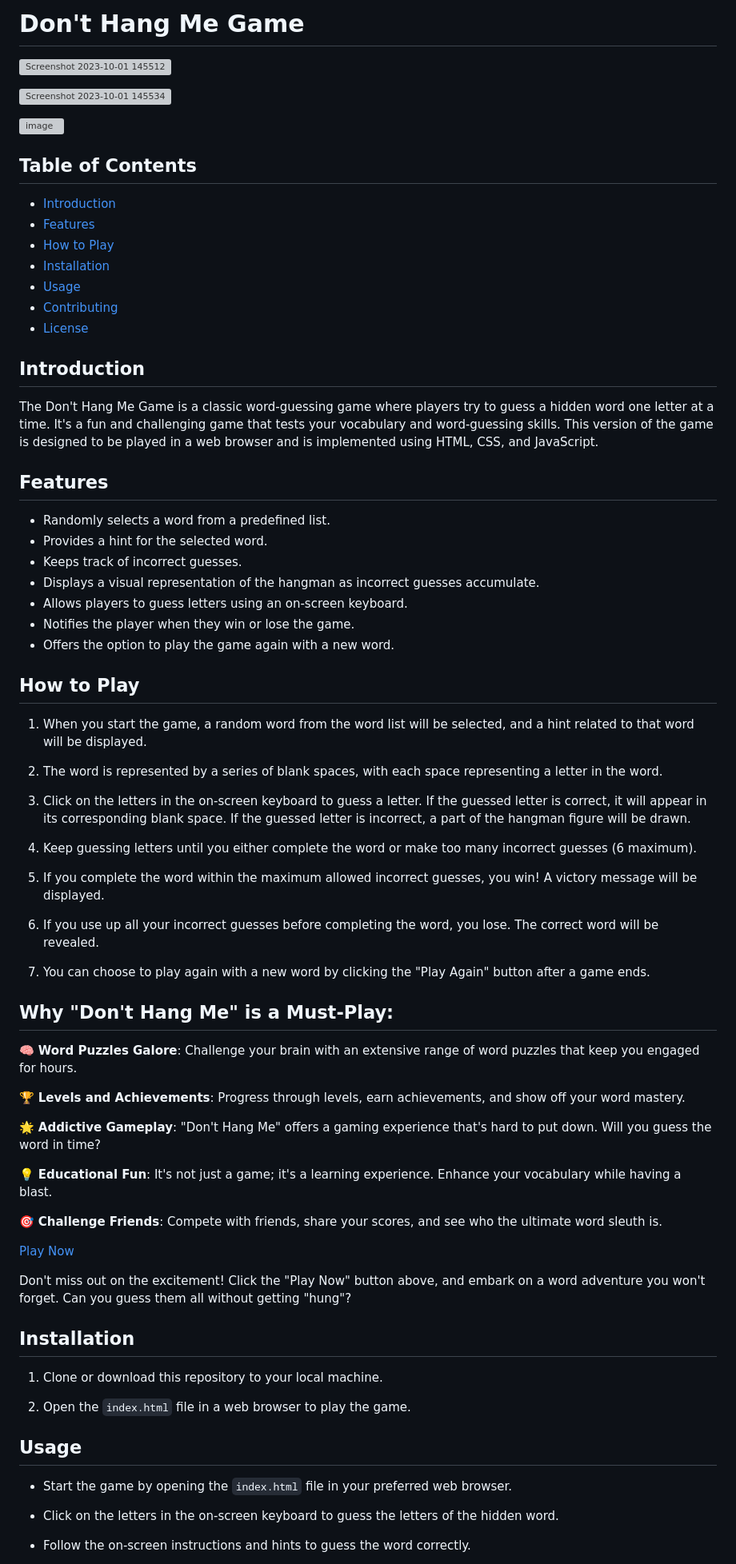
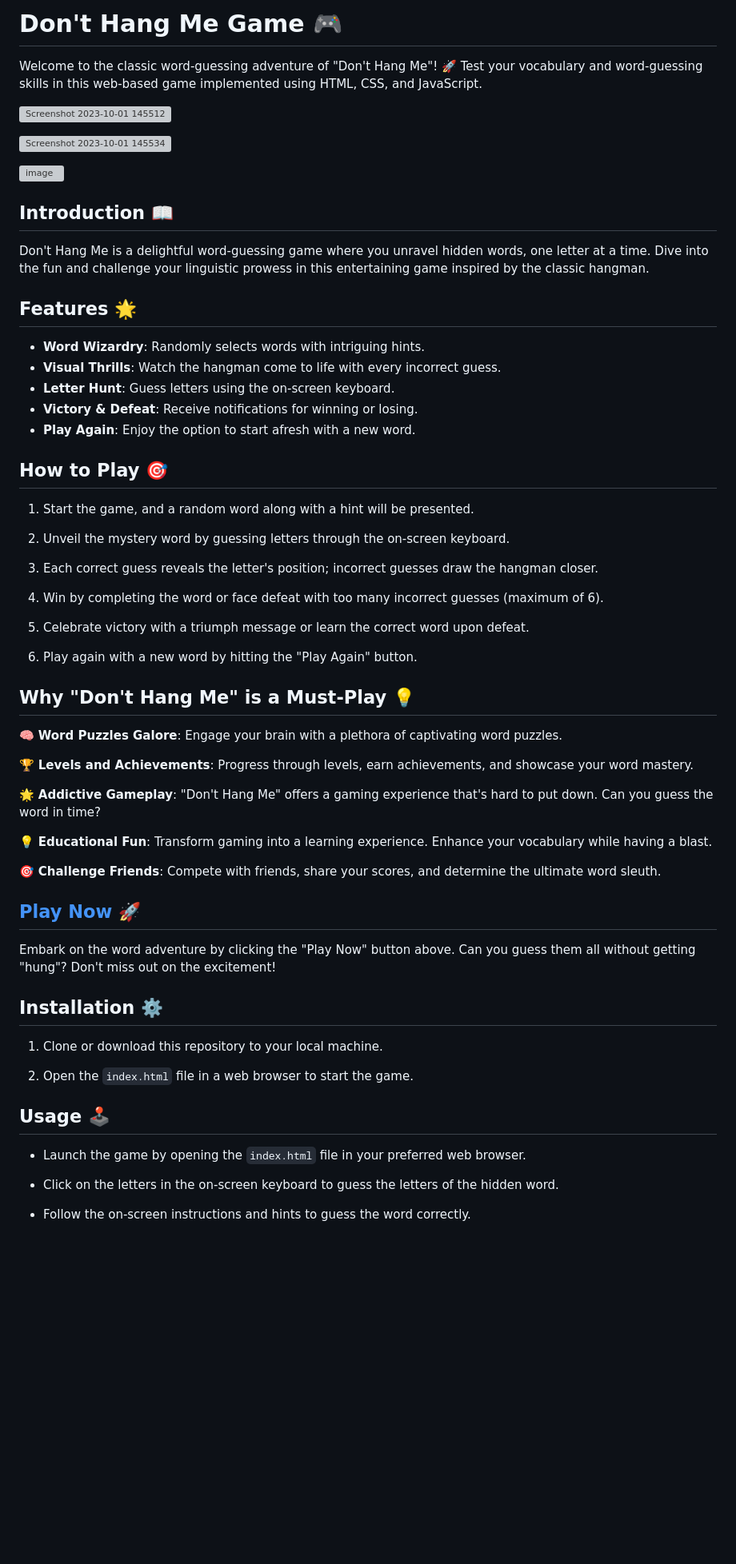
Before and after one commit to YawBoah/Don-t-hang-me-game, a Markdown page: README.md, the part around the change printed below. Shown: that part at 80% size. GitHub-like rendering; blank space fills up the shorter version; grey boxes are pictures that could not be loaded.

```diff
--- a/README.md
+++ b/README.md
@@ -1,74 +1,64 @@
-# Don't Hang Me Game
+# Don't Hang Me Game 🎮
+
+Welcome to the classic word-guessing adventure of "Don't Hang Me"! 🚀 Test your vocabulary and word-guessing skills in this web-based game implemented using HTML, CSS, and JavaScript.
+
 ![Screenshot 2023-10-01 145512](https://github.com/YawBoah/Don-t-hang-me-game/assets/126890146/9110ba0a-7e2b-44f0-8019-d2d09c00782b)
 
 ![Screenshot 2023-10-01 145534](https://github.com/YawBoah/Don-t-hang-me-game/assets/126890146/6b54003e-9efd-4cc1-a351-c50695d7b31a)
 
 ![image](https://github.com/YawBoah/Don-t-hang-me-game/assets/126890146/7c5b8e67-d84e-44b1-91a3-9eec0e6f00eb)
 
-## Table of Contents
-- [Introduction](#introduction)
-- [Features](#features)
-- [How to Play](#how-to-play)
-- [Installation](#installation)
-- [Usage](#usage)
-- [Contributing](#contributing)
-- [License](#license)
+## Introduction 📖
 
-## Introduction
+Don't Hang Me is a delightful word-guessing game where you unravel hidden words, one letter at a time. Dive into the fun and challenge your linguistic prowess in this entertaining game inspired by the classic hangman.
 
-The Don't Hang Me Game is a classic word-guessing game where players try to guess a hidden word one letter at a time. It's a fun and challenging game that tests your vocabulary and word-guessing skills. This version of the game is designed to be played in a web browser and is implemented using HTML, CSS, and JavaScript.
+## Features 🌟
 
-## Features
+- **Word Wizardry**: Randomly selects words with intriguing hints.
+- **Visual Thrills**: Watch the hangman come to life with every incorrect guess.
+- **Letter Hunt**: Guess letters using the on-screen keyboard.
+- **Victory & Defeat**: Receive notifications for winning or losing.
+- **Play Again**: Enjoy the option to start afresh with a new word.
 
-- Randomly selects a word from a predefined list.
-- Provides a hint for the selected word.
-- Keeps track of incorrect guesses.
-- Displays a visual representation of the hangman as incorrect guesses accumulate.
-- Allows players to guess letters using an on-screen keyboard.
-- Notifies the player when they win or lose the game.
-- Offers the option to play the game again with a new word.
+## How to Play 🎯
 
-## How to Play
+1. Start the game, and a random word along with a hint will be presented.
 
-1. When you start the game, a random word from the word list will be selected, and a hint related to that word will be displayed.
+2. Unveil the mystery word by guessing letters through the on-screen keyboard.
 
-2. The word is represented by a series of blank spaces, with each space representing a letter in the word.
+3. Each correct guess reveals the letter's position; incorrect guesses draw the hangman closer.
 
-3. Click on the letters in the on-screen keyboard to guess a letter. If the guessed letter is correct, it will appear in its corresponding blank space. If the guessed letter is incorrect, a part of the hangman figure will be drawn.
+4. Win by completing the word or face defeat with too many incorrect guesses (maximum of 6).
 
-4. Keep guessing letters until you either complete the word or make too many incorrect guesses (6 maximum).
+5. Celebrate victory with a triumph message or learn the correct word upon defeat.
 
-5. If you complete the word within the maximum allowed incorrect guesses, you win! A victory message will be displayed.
+6. Play again with a new word by hitting the "Play Again" button.
 
-6. If you use up all your incorrect guesses before completing the word, you lose. The correct word will be revealed.
+## Why "Don't Hang Me" is a Must-Play 💡
 
-7. You can choose to play again with a new word by clicking the "Play Again" button after a game ends.
+🧠 **Word Puzzles Galore**: Engage your brain with a plethora of captivating word puzzles.
 
-## **Why "Don't Hang Me" is a Must-Play:**
+🏆 **Levels and Achievements**: Progress through levels, earn achievements, and showcase your word mastery.
 
-🧠 **Word Puzzles Galore**: Challenge your brain with an extensive range of word puzzles that keep you engaged for hours.
+🌟 **Addictive Gameplay**: "Don't Hang Me" offers a gaming experience that's hard to put down. Can you guess the word in time?
 
-🏆 **Levels and Achievements**: Progress through levels, earn achievements, and show off your word mastery.
+💡 **Educational Fun**: Transform gaming into a learning experience. Enhance your vocabulary while having a blast.
 
-🌟 **Addictive Gameplay**: "Don't Hang Me" offers a gaming experience that's hard to put down. Will you guess the word in time?
+🎯 **Challenge Friends**: Compete with friends, share your scores, and determine the ultimate word sleuth.
 
-💡 **Educational Fun**: It's not just a game; it's a learning experience. Enhance your vocabulary while having a blast.
+## [Play Now](https://yawboah.github.io/Don-t-hang-me-game/) 🚀
 
-🎯 **Challenge Friends**: Compete with friends, share your scores, and see who the ultimate word sleuth is.
+Embark on the word adventure by clicking the "Play Now" button above. Can you guess them all without getting "hung"? Don't miss out on the excitement!
 
- [Play Now](https://yawboah.github.io/Don-t-hang-me-game/)
-
-Don't miss out on the excitement! Click the "Play Now" button above, and embark on a word adventure you won't forget. Can you guess them all without getting "hung"?
-
-## Installation
+## Installation ⚙️
 
 1. Clone or download this repository to your local machine.
 
-2. Open the `index.html` file in a web browser to play the game.
+2. Open the `index.html` file in a web browser to start the game.
 
-## Usage
+## Usage 🕹️
 
-- Start the game by opening the `index.html` file in your preferred web browser.
+- Launch the game by opening the `index.html` file in your preferred web browser.
 
 - Click on the letters in the on-screen keyboard to guess the letters of the hidden word.
 
```
Also changed, not shown: other parts of README.md (+5 -5 lines).
